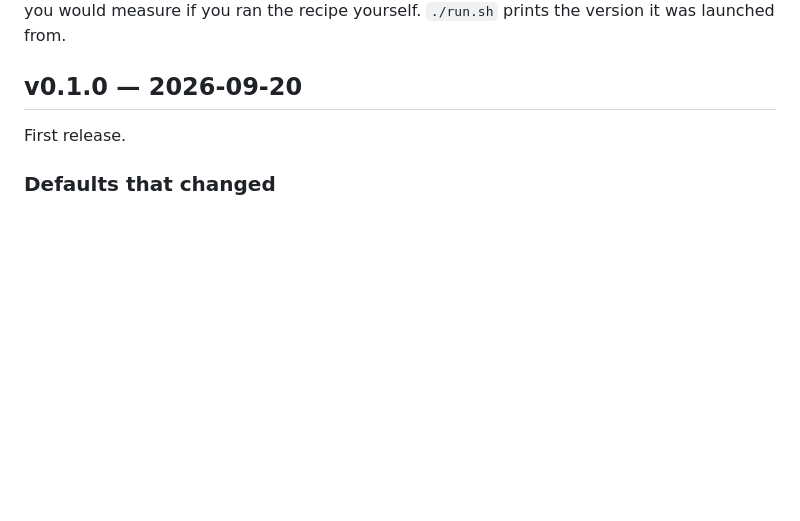
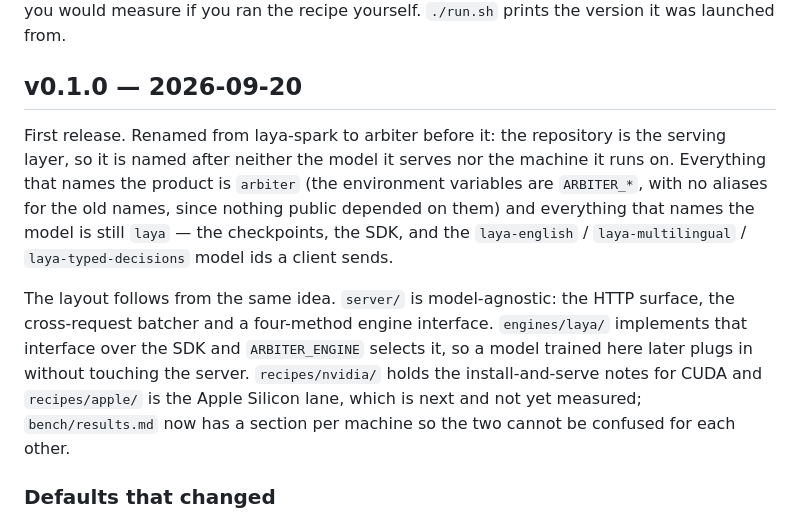
Before and after one commit to 0xBakeer/arbiter, a Markdown page: CHANGELOG.md, the part around the change. Drawn GitHub-style; blank space fills up the shorter version.

Commit message:
Record the rename and the layout in the v0.1.0 entry
Nobody depends on the old name yet, but the entry is the measurement epoch for
this configuration and the configuration is now called something else.

```diff
--- a/CHANGELOG.md
+++ b/CHANGELOG.md
@@ -13,7 +13,19 @@ would measure if you ran the recipe yourself. `./run.sh` prints the version it w
 
 ## v0.1.0 — 2026-09-20
 
-First release.
+First release. Renamed from laya-spark to arbiter before it: the repository is the serving
+layer, so it is named after neither the model it serves nor the machine it runs on. Everything
+that names the product is `arbiter` (the environment variables are `ARBITER_*`, with no aliases
+for the old names, since nothing public depended on them) and everything that names the model
+is still `laya` — the checkpoints, the SDK, and the `laya-english` / `laya-multilingual` /
+`laya-typed-decisions` model ids a client sends.
+
+The layout follows from the same idea. `server/` is model-agnostic: the HTTP surface, the
+cross-request batcher and a four-method engine interface. `engines/laya/` implements that
+interface over the SDK and `ARBITER_ENGINE` selects it, so a model trained here later plugs in
+without touching the server. `recipes/nvidia/` holds the install-and-serve notes for CUDA and
+`recipes/apple/` is the Apple Silicon lane, which is next and not yet measured; `bench/results.md`
+now has a section per machine so the two cannot be confused for each other.
 
 ### Defaults that changed
 
```
